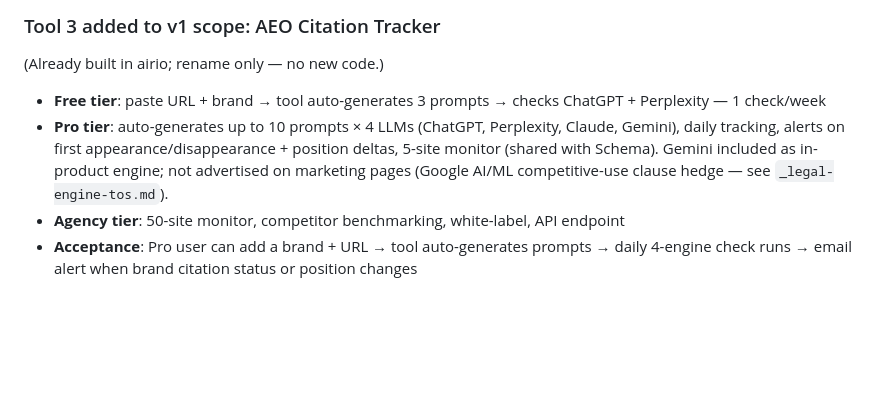
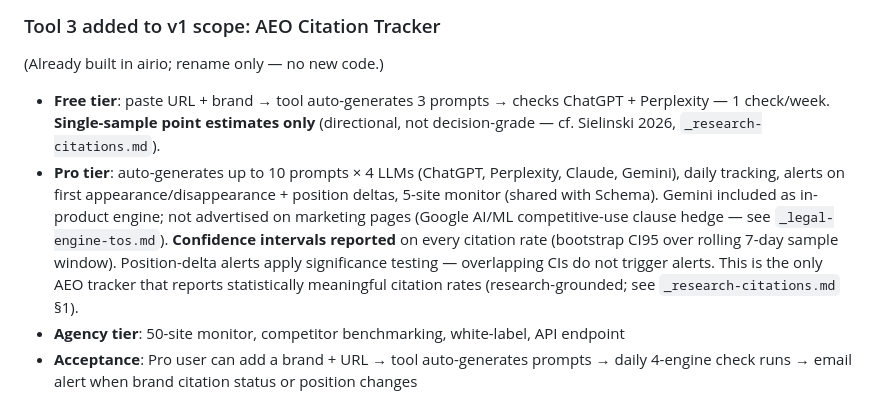
Before and after one commit to ai-rio/airio, a Markdown page: docs/tagsmith/_prd-tagsmith.md, the part around the change. GitHub-like rendering; blank space fills up the shorter version.

```diff
--- a/docs/tagsmith/_prd-tagsmith.md
+++ b/docs/tagsmith/_prd-tagsmith.md
@@ -292,8 +292,8 @@ Tagsmith pivots from existing `airio` codebase (Convex + Next.js + Dodo Payments
 
 (Already built in airio; rename only — no new code.)
 
-- **Free tier**: paste URL + brand → tool auto-generates 3 prompts → checks ChatGPT + Perplexity — 1 check/week
-- **Pro tier**: auto-generates up to 10 prompts × 4 LLMs (ChatGPT, Perplexity, Claude, Gemini), daily tracking, alerts on first appearance/disappearance + position deltas, 5-site monitor (shared with Schema). Gemini included as in-product engine; not advertised on marketing pages (Google AI/ML competitive-use clause hedge — see `_legal-engine-tos.md`).
+- **Free tier**: paste URL + brand → tool auto-generates 3 prompts → checks ChatGPT + Perplexity — 1 check/week. **Single-sample point estimates only** (directional, not decision-grade — cf. Sielinski 2026, `_research-citations.md`).
+- **Pro tier**: auto-generates up to 10 prompts × 4 LLMs (ChatGPT, Perplexity, Claude, Gemini), daily tracking, alerts on first appearance/disappearance + position deltas, 5-site monitor (shared with Schema). Gemini included as in-product engine; not advertised on marketing pages (Google AI/ML competitive-use clause hedge — see `_legal-engine-tos.md`). **Confidence intervals reported** on every citation rate (bootstrap CI95 over rolling 7-day sample window). Position-delta alerts apply significance testing — overlapping CIs do not trigger alerts. This is the only AEO tracker that reports statistically meaningful citation rates (research-grounded; see `_research-citations.md` §1).
 - **Agency tier**: 50-site monitor, competitor benchmarking, white-label, API endpoint
 - **Acceptance**: Pro user can add a brand + URL → tool auto-generates prompts → daily 4-engine check runs → email alert when brand citation status or position changes
 
```
Also changed, not shown: docs/tagsmith/_research-citations.md (added, +142 -0 lines).
